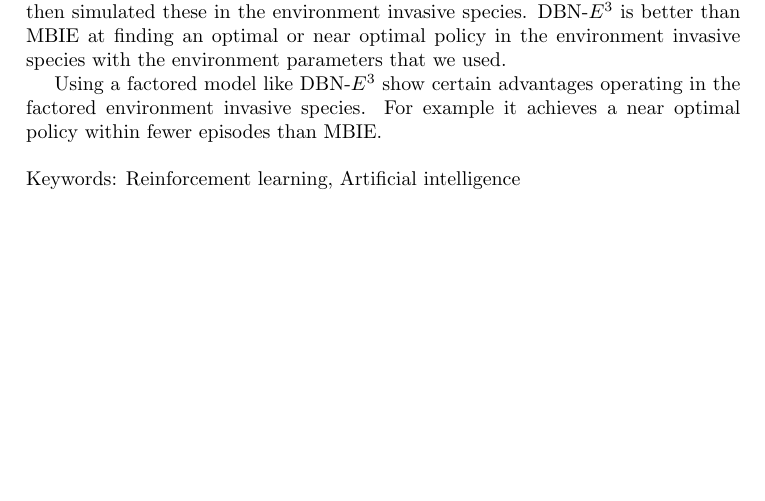
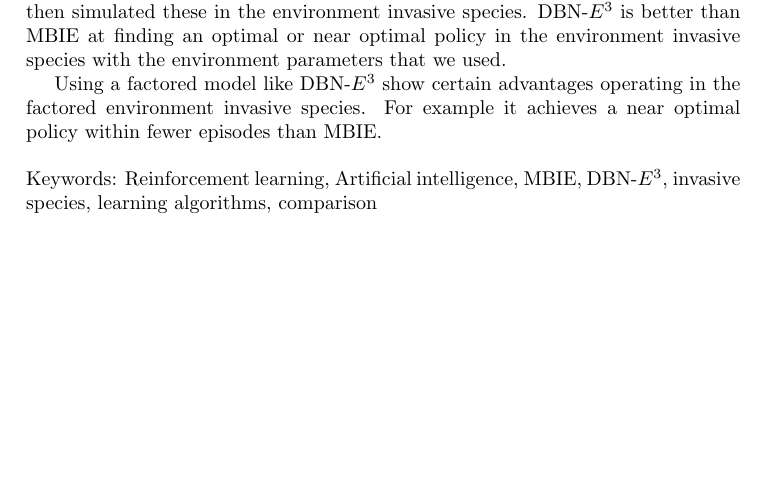
Before and after one commit to adamse/bachelor-report, a LaTeX thesis (main.tex): part of page 5 of 69, cut so that both start at the same text. Compiled offline with pdfLaTeX.

Commit message:
Added som keywords

```diff
--- a/main.tex
+++ b/main.tex
@@ -59,7 +59,7 @@ Joppe Widstam
 \department{Department of Computer Science and Engineering}
 \reportno{2014:05}
 \copyrightyear{2014}
-\keywords{Reinforcement learning, Artificial intelligence}
+\keywords{Reinforcement learning, Artificial intelligence, MBIE, DBN-\etre, invasive species, learning algorithms, comparison}
 
 % Abstracts
 \firstabstract{\input{abstracts/abstract.tex}}
```
